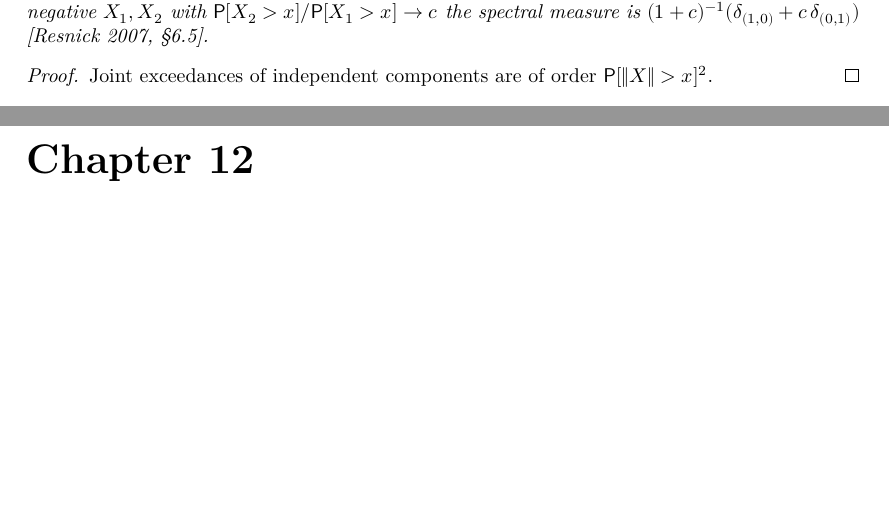
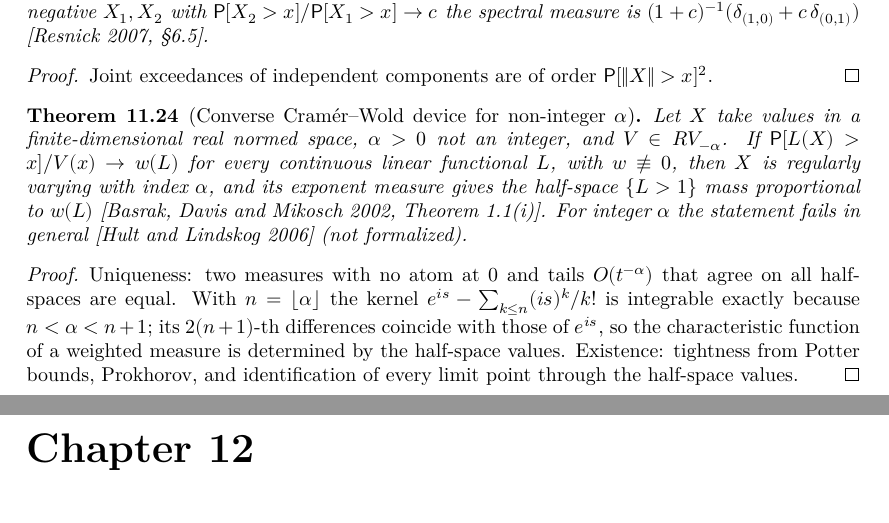
Before and after one commit to unbalancedparentheses/lean-extremevaluetheory, a LaTeX thesis (blueprint/src/print.tex, which reads blueprint/src/sections/regular_variation.tex): two parts of pages 48 and 49 of 97, joined at a grey line, cut so that both start at the same text, the shorter picture padded with empty space. Compiled offline with XeLaTeX.

Commit message:
Document the converse Cramer-Wold device for non-integer alpha

```diff
--- a/blueprint/src/sections/regular_variation.tex
+++ b/blueprint/src/sections/regular_variation.tex
@@ -430,3 +430,24 @@ works additively, with $h(t) = \log f(e^t) - \rho t$.
   \leanok
   Joint exceedances of independent components are of order $\PR[\|X\| > x]^2$.
 \end{proof}
+
+\begin{theorem}[Converse Cram\'er--Wold device for non-integer $\alpha$]
+  \label{thm:cramer-wold-converse}
+  \uses{def:rv-vector, thm:rv-vector-linear}
+  \lean{ExtremeValueTheory.CramerWold.ext_of_halfSpace_of_tail, ExtremeValueTheory.CramerWold.ext_of_halfSpace_of_map_smul, ExtremeValueTheory.IsRegVarVector.eq_of_tendsto_linear,
+    ExtremeValueTheory.CramerWold.isRegVarVector_of_tendsto_linear, ExtremeValueTheory.CramerWold.isRegVarVector_of_tendsto_linear_of_antitone}
+  \leanok
+  Let $X$ take values in a finite-dimensional real normed space, $\alpha > 0$ not an integer, and $V \in RV_{-\alpha}$. If
+  $\PR[L(X) > x]/V(x) \to w(L)$ for every continuous linear functional $L$, with $w \not\equiv 0$, then $X$ is regularly varying
+  with index $\alpha$, and its exponent measure gives the half-space $\{L > 1\}$ mass proportional to $w(L)$
+  [Basrak, Davis and Mikosch 2002, Theorem~1.1(i)]. For integer $\alpha$ the statement fails in general [Hult and Lindskog
+  2006] (not formalized).
+\end{theorem}
+\begin{proof}
+  \leanok
+  Uniqueness: two measures with no atom at $0$ and tails $O(t^{-\alpha})$ that agree on all half-spaces are equal. With
+  $n = \lfloor \alpha \rfloor$ the kernel $e^{is} - \sum_{k \le n} (is)^k/k!$ is integrable exactly because $n < \alpha < n+1$; its
+  $2(n+1)$-th differences coincide with those of $e^{is}$, so the characteristic function of a weighted measure is determined
+  by the half-space values. Existence: tightness from Potter bounds, Prokhorov, and identification of every limit
+  point through the half-space values.
+\end{proof}
```
Also changed, not shown: FAITHFULNESS.md (+2 -1 lines), RESEARCH.md (+2 -1 lines), README.md.
